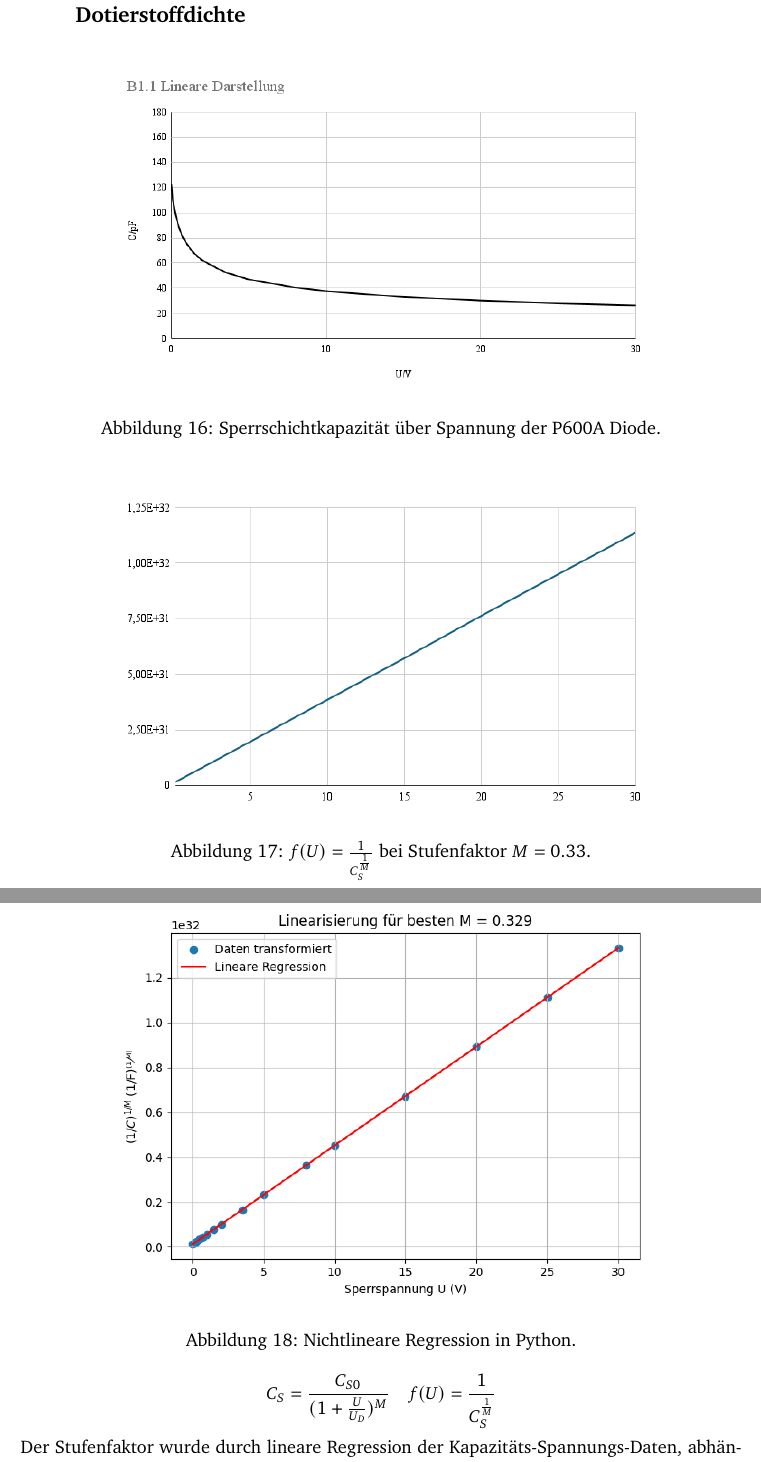
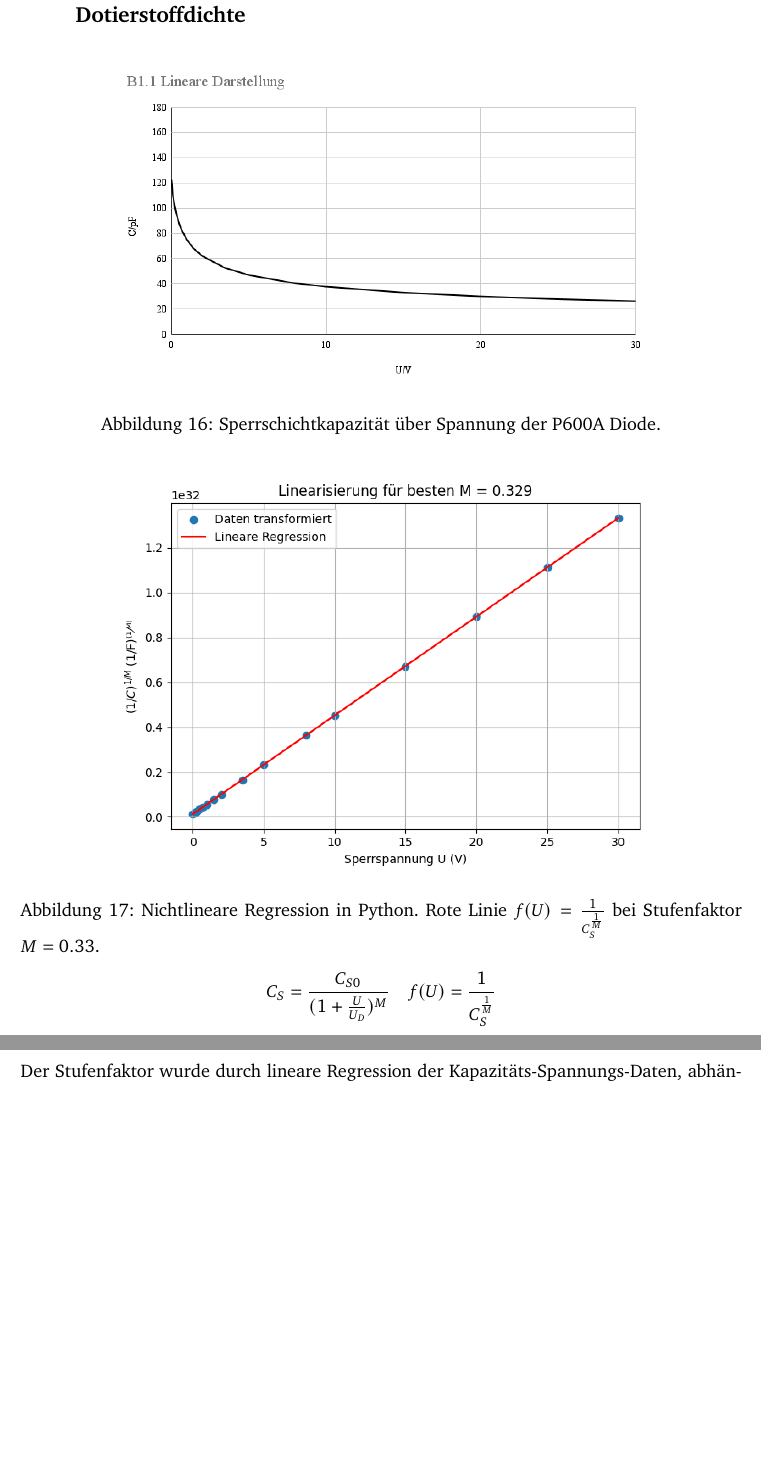
Before and after one commit to GeneralBombe/ProtokollDiode, a LaTeX document (template.tex): two parts of pages 12 and 13 of 26, joined at a grey line, cut so that both start at the same text, the shorter picture padded with empty space. Compiled offline with pdfLaTeX.

Commit message:
grafik weg

```diff
--- a/template.tex
+++ b/template.tex
@@ -366,15 +366,11 @@ Anhand der gemessenen Werte kann nun $R_B$ bestimmt werden:
 	\label{fig:Sperrschichtkap}
 \end{figure}
 
-\begin{figure}[H] % [H] forces the figure to be placed exactly where it appears in the text
-	\centering % Horizontally center the figure
-	\includegraphics[width=0.75\textwidth]{C3.1faktore} % Include the figure, now larger
-	\caption{$f(U)= \frac{1}{C_S^\frac{1}{M}}$ bei Stufenfaktor $M=0.33$.}
-\end{figure}
+
 \begin{figure}[H] % [H] forces the figure to be placed exactly where it appears in the text
 	\centering % Horizontally center the figure
 	\includegraphics[width=0.75\textwidth]{mregression} % Include the figure, now larger
-	\caption{Nichtlineare Regression in Python.}
+	\caption{Nichtlineare Regression in Python. Rote Linie $f(U)= \frac{1}{C_S^\frac{1}{M}}$ bei Stufenfaktor $M=0.33$.}
 \end{figure}
 
 \[
```
